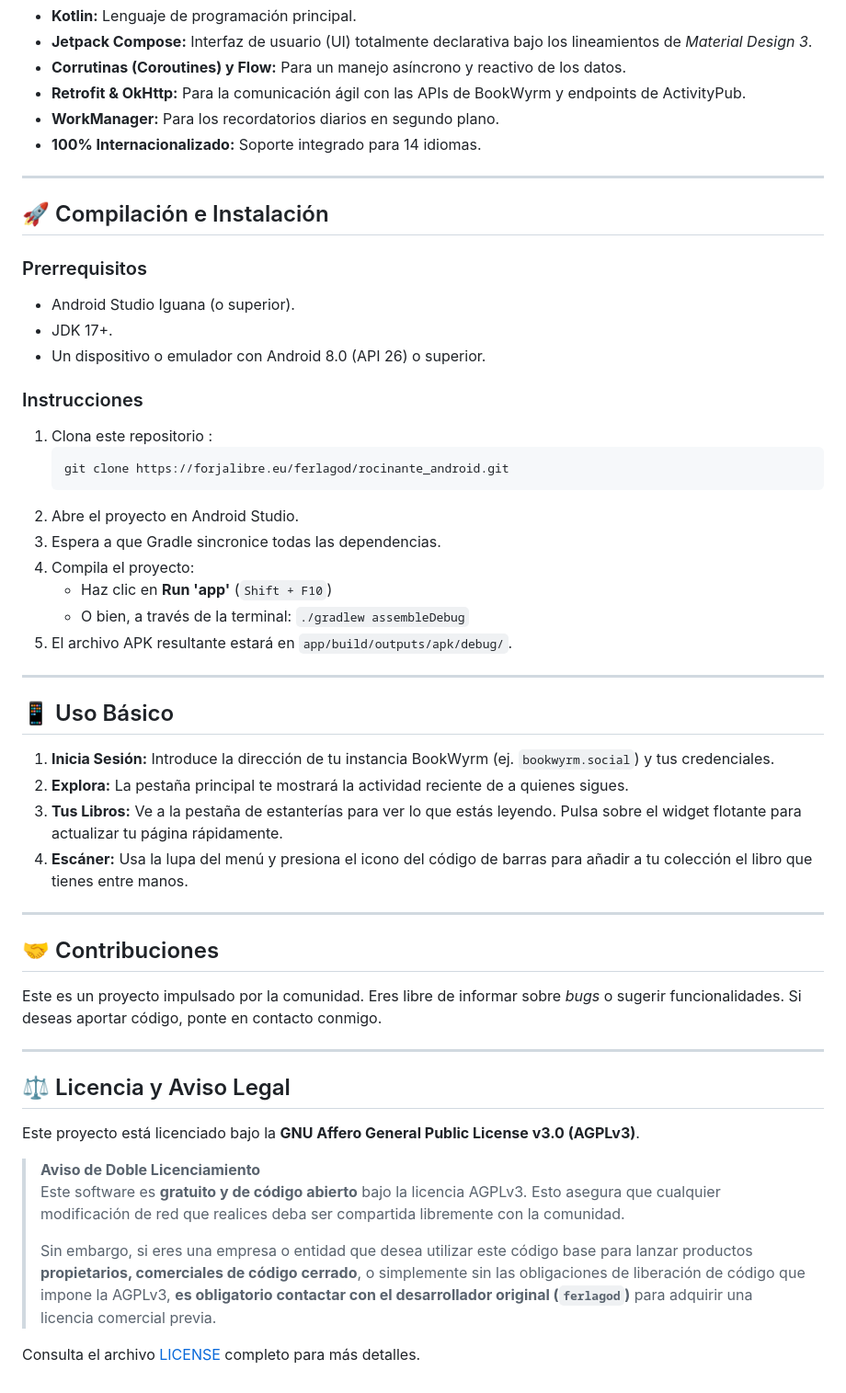
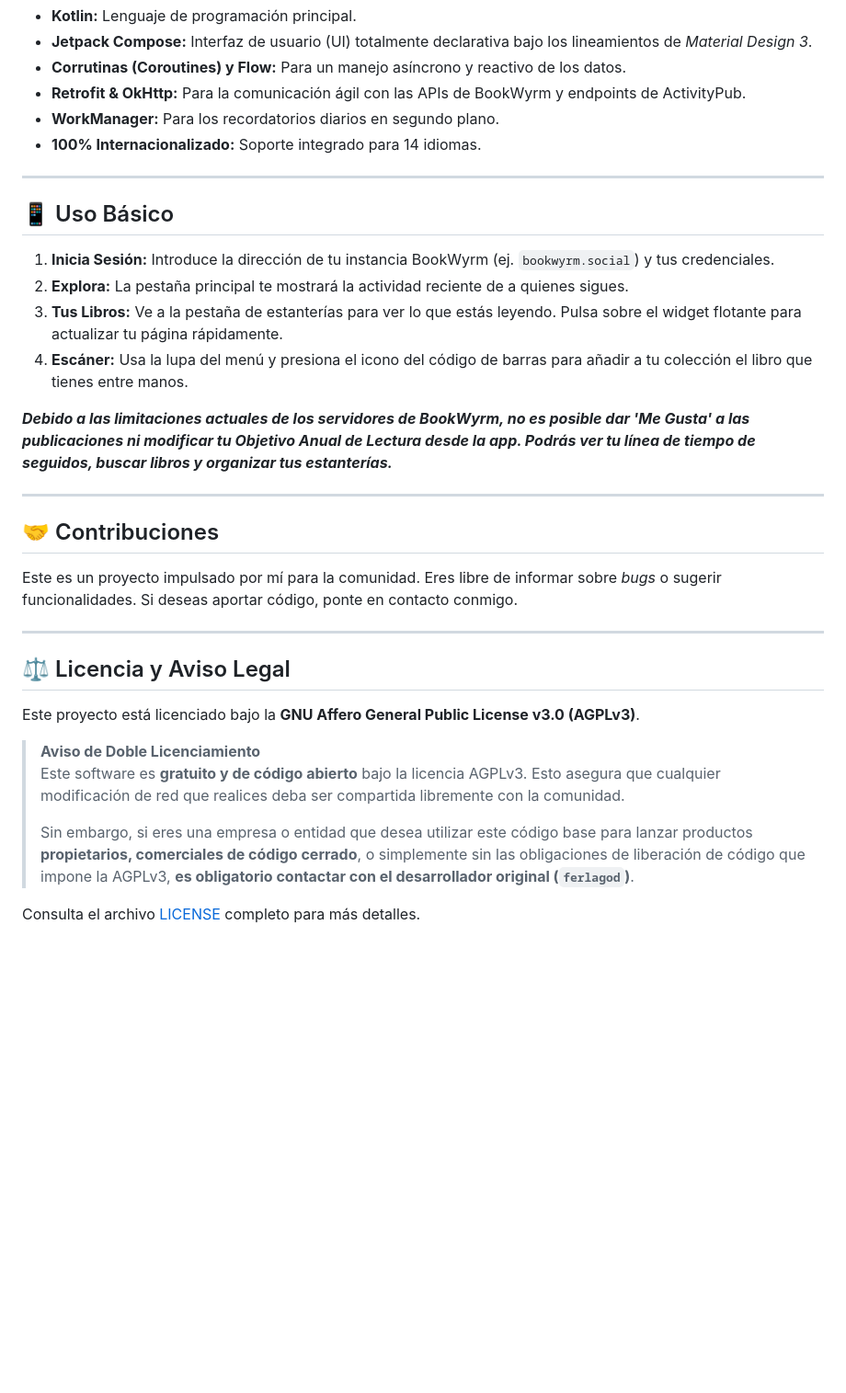
Before and after one commit to ferlagod/Rocinante, a Markdown page: README.md, the part around one of its changes. Shown at 92% size. Rendered like a GitHub page; blank space fills up the shorter version.

Commit message:
docs: Actualización README para preparación de su publicación

````diff
--- a/README.md
+++ b/README.md
@@ -76,26 +74,6 @@ Rocinante está construido bajo los estándares más recientes de desarrollo And
 
 ---
 
-## 🚀 Compilación e Instalación
-
-### Prerrequisitos
-- Android Studio Iguana (o superior).
-- JDK 17+.
-- Un dispositivo o emulador con Android 8.0 (API 26) o superior.
-
-### Instrucciones
-1. Clona este repositorio :
-   ```bash
-   git clone https://forjalibre.eu/ferlagod/rocinante_android.git
-   ```
-2. Abre el proyecto en Android Studio.
-3. Espera a que Gradle sincronice todas las dependencias.
-4. Compila el proyecto:
-   - Haz clic en **Run 'app'** (`Shift + F10`)
-   - O bien, a través de la terminal: `./gradlew assembleDebug`
-5. El archivo APK resultante estará en `app/build/outputs/apk/debug/`.
-
----
 
 ## 📱 Uso Básico
 
@@ -104,11 +82,13 @@ Rocinante está construido bajo los estándares más recientes de desarrollo And
 3. **Tus Libros:** Ve a la pestaña de estanterías para ver lo que estás leyendo. Pulsa sobre el widget flotante para actualizar tu página rápidamente.
 4. **Escáner:** Usa la lupa del menú y presiona el icono del código de barras para añadir a tu colección el libro que tienes entre manos.
 
+***Debido a las limitaciones actuales de los servidores de BookWyrm, no es posible dar 'Me Gusta' a las publicaciones ni modificar tu Objetivo Anual de Lectura desde la app. Podrás ver tu línea de tiempo de seguidos, buscar libros y organizar tus estanterías.***
+
 ---
 
 ## 🤝 Contribuciones
 
-Este es un proyecto impulsado por la comunidad. Eres libre de informar sobre *bugs* o sugerir funcionalidades. Si deseas aportar código, ponte en contacto conmigo.
+Este es un proyecto impulsado por mí para la comunidad. Eres libre de informar sobre *bugs* o sugerir funcionalidades. Si deseas aportar código, ponte en contacto conmigo.
 
 ---
 
@@ -119,6 +99,6 @@ Este proyecto está licenciado bajo la **GNU Affero General Public License v3.0
 > **Aviso de Doble Licenciamiento**
 > Este software es **gratuito y de código abierto** bajo la licencia AGPLv3. Esto asegura que cualquier modificación de red que realices deba ser compartida libremente con la comunidad.
 >
-> Sin embargo, si eres una empresa o entidad que desea utilizar este código base para lanzar productos **propietarios, comerciales de código cerrado**, o simplemente sin las obligaciones de liberación de código que impone la AGPLv3, **es obligatorio contactar con el desarrollador original (`ferlagod`)** para adquirir una licencia comercial previa.
+> Sin embargo, si eres una empresa o entidad que desea utilizar este código base para lanzar productos **propietarios, comerciales de código cerrado**, o simplemente sin las obligaciones de liberación de código que impone la AGPLv3, **es obligatorio contactar con el desarrollador original (`ferlagod`)**.
 
 Consulta el archivo [LICENSE](LICENSE) completo para más detalles.
````
Also changed, not shown: other parts of README.md (+2 -4 lines).
